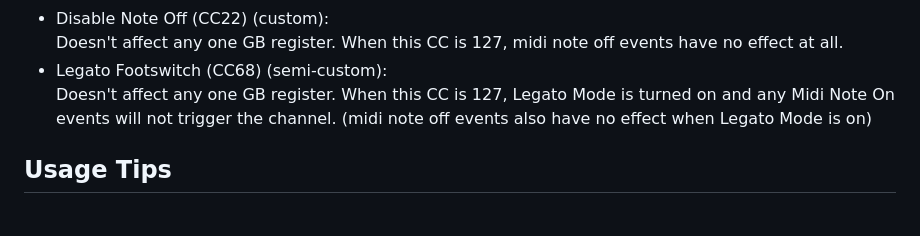
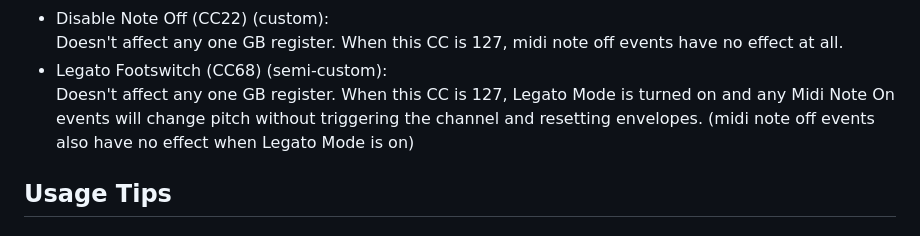
Before and after one commit to Thysbelon/Nelly-GB-synth, a Markdown page: README.md, the part around the change. Rendered like a GitHub page.

```diff
--- a/README.md
+++ b/README.md
@@ -56,7 +56,7 @@ An LV2 synthesizer plugin that emulates the Game Boy's APU and converts Midi eve
 - Disable Note Off (CC22) (custom):
 	Doesn't affect any one GB register. When this CC is 127, midi note off events have no effect at all.
 - Legato Footswitch (CC68) (semi-custom):
-	Doesn't affect any one GB register. When this CC is 127, Legato Mode is turned on and any Midi Note On events will not trigger the channel. (midi note off events also have no effect when Legato Mode is on)
+	Doesn't affect any one GB register. When this CC is 127, Legato Mode is turned on and any Midi Note On events will change pitch without triggering the channel and resetting envelopes. (midi note off events also have no effect when Legato Mode is on)
 
 ## Usage Tips
 
```
